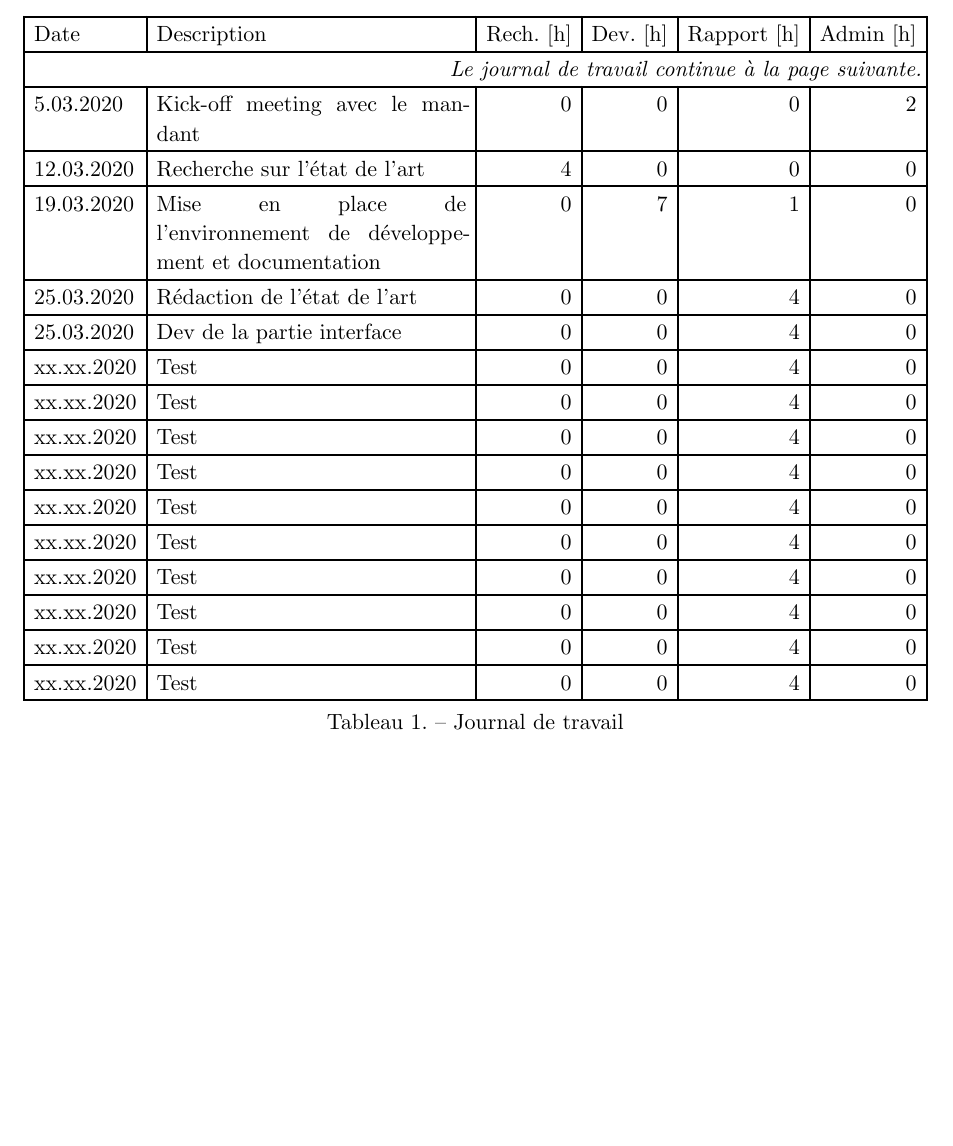
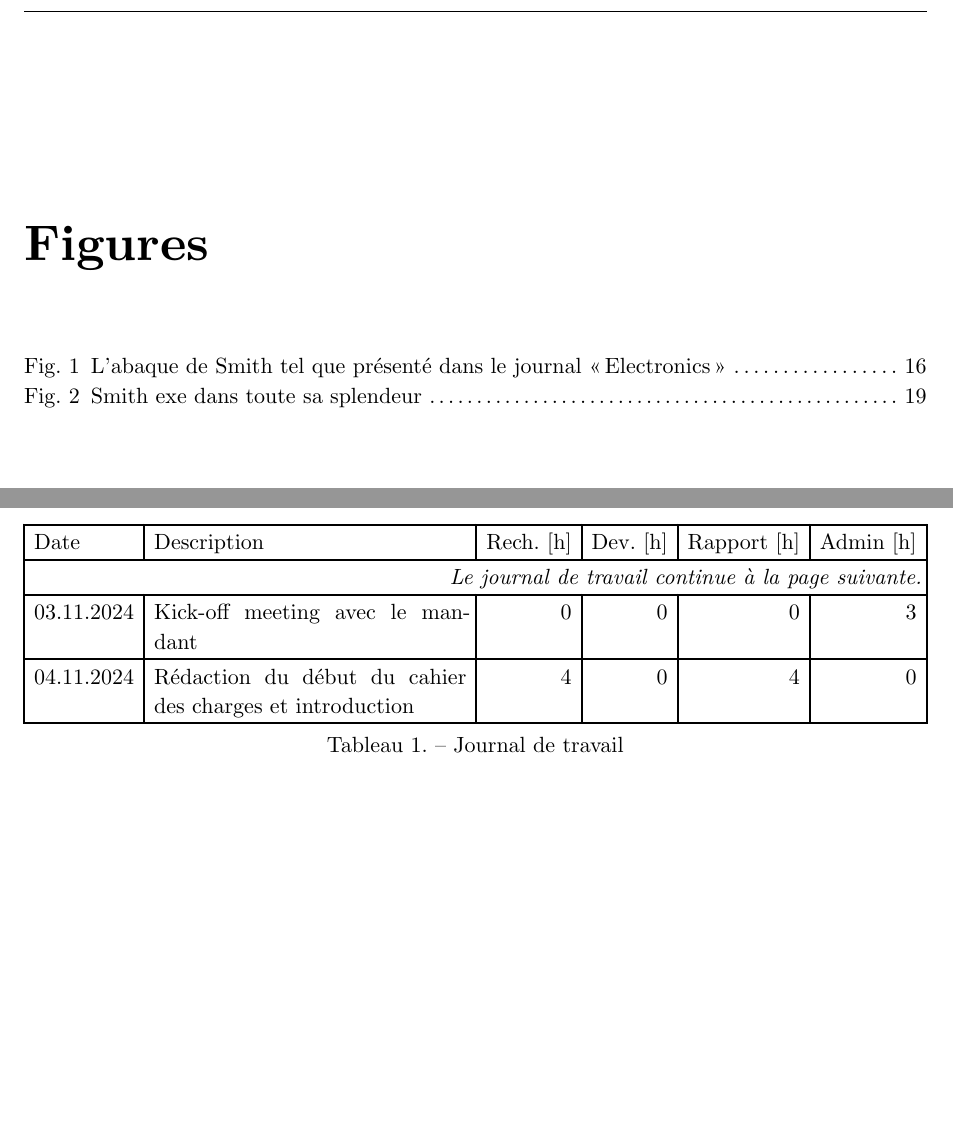
Before and after one commit to Neroil/TB_Smith_Charts, a Typst document (rapport_typst/main.typ, which reads rapport_typst/chapters/etat-de-lart.typ, rapport_typst/chapters/introduction.typ, rapport_typst/chapters/journal-de-travail.typ): part of page 33 of 33 before the commit and two parts of pages 29 and 35 of 35 after it, the two joined at a grey line, cut at the place of the change, the shorter picture padded with empty space. Compiled offline with Typst 0.15.

Commit message:
Mise à jour du contenu des chapitres et ajout de nouvelles images pour le rapport, ainsi que la modification du sous-titre dans les variables.

```diff
--- a/rapport_typst/chapters/etat-de-lart.typ
+++ b/rapport_typst/chapters/etat-de-lart.typ
@@ -2,0 +12 @@
+caption: [Smith exe dans toute sa splendeur])
--- a/rapport_typst/chapters/introduction.typ
+++ b/rapport_typst/chapters/introduction.typ
@@ -2,0 +16 @@
+caption: [L'abaque de Smith tel que présenté dans le journal "Electronics"])
--- a/rapport_typst/chapters/journal-de-travail.typ
+++ b/rapport_typst/chapters/journal-de-travail.typ
@@ -7,22 +7,9 @@
     table.header([Date], [Description], [Rech. \[h\]], [Dev. \[h\]], [Rapport \[h\]], [Admin \[h\]],),
     table.cell(align: right, colspan: 6)[#emph[Le journal de travail continue à la page suivante.];],
 
-    [5.03.2020], [Kick-off meeting avec le mandant], [0], [0], [0], [2],
-    [12.03.2020], [Recherche sur l’état de l’art], [4], [0], [0], [0],
-    [19.03.2020], [Mise en place de l’environnement de développement et
-    documentation], [0], [7], [1], [0],
-    [25.03.2020], [Rédaction de l’état de l’art], [0], [0], [4], [0],
-    [25.03.2020], [Dev de la partie interface], [0], [0], [4], [0],
-    [xx.xx.2020], [Test], [0], [0], [4], [0],
-    [xx.xx.2020], [Test], [0], [0], [4], [0],
-    [xx.xx.2020], [Test], [0], [0], [4], [0],
-    [xx.xx.2020], [Test], [0], [0], [4], [0],
-    [xx.xx.2020], [Test], [0], [0], [4], [0],
-    [xx.xx.2020], [Test], [0], [0], [4], [0],
-    [xx.xx.2020], [Test], [0], [0], [4], [0],
-    [xx.xx.2020], [Test], [0], [0], [4], [0],
-    [xx.xx.2020], [Test], [0], [0], [4], [0],
-    [xx.xx.2020], [Test], [0], [0], [4], [0],
+    [03.11.2024], [Kick-off meeting avec le mandant], [0], [0], [0], [3],
+    [04.11.2024], [Rédaction du début du cahier des charges et introduction], [4], [0], [4], [0],
+
 
   )],
   caption: [Journal de travail],
```
Also changed, not shown: rapport_typst/affiche/template/affiche.typ (+0 -2 lines), rapport_typst/vars.typ (+1 -1 lines), rapport_typst/template/images/abbacus-page-00001.jpg (added), rapport_typst/template/images/smithexe/apercu.png (added), rapport_typst/chapters/etat-de-lart.typ (11 more changed lines), rapport_typst/chapters/introduction.typ (23 more changed lines).
